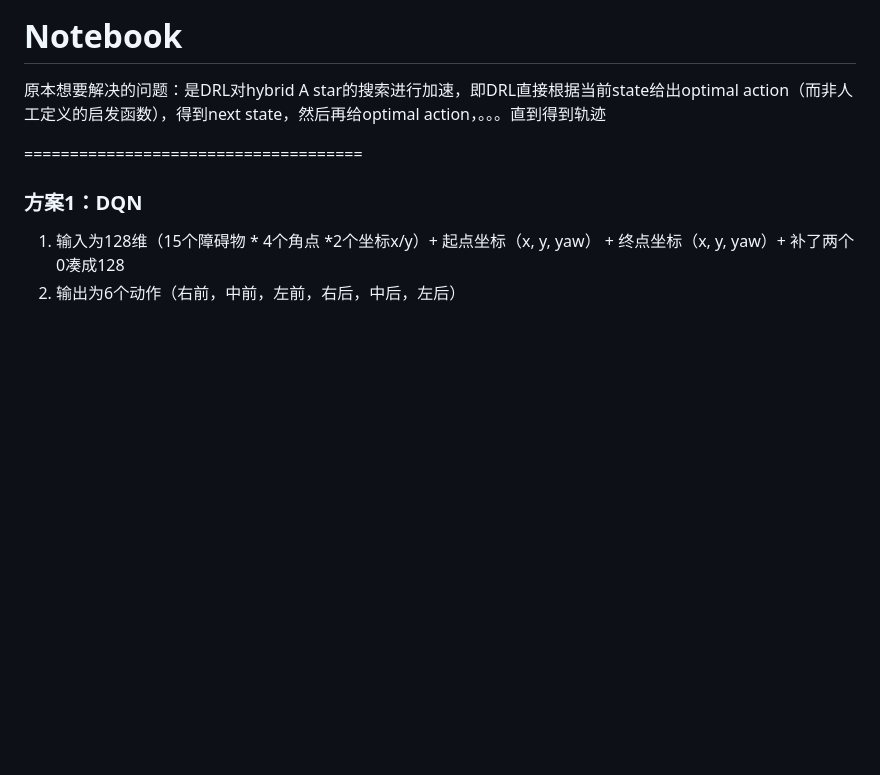
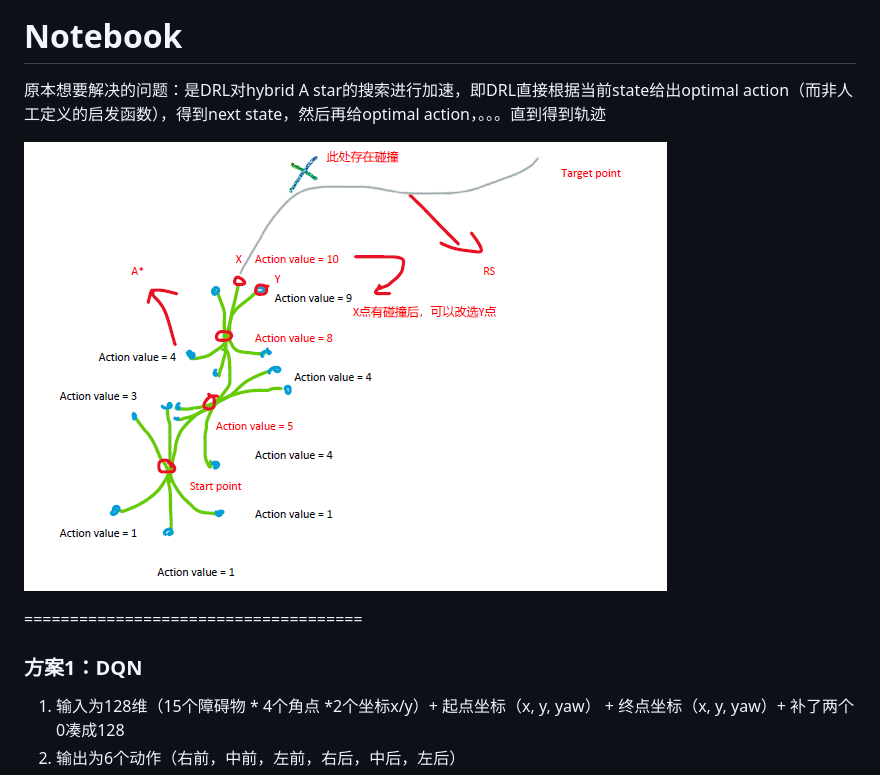
Before and after one commit to FQF0901/DRL_PathPlan, a Markdown page: README.md, the part around the change. Rendered like a GitHub page; pictures changed too: image.png (added); blank space fills up the shorter version.

```diff
--- a/README.md
+++ b/README.md
@@ -1,6 +1,8 @@
 # Notebook
 
 原本想要解决的问题：是DRL对hybrid A star的搜索进行加速，即DRL直接根据当前state给出optimal action（而非人工定义的启发函数），得到next state，然后再给optimal action，。。。直到得到轨迹
+
+![alt text](image.png)
 
 =====================================
 
```
